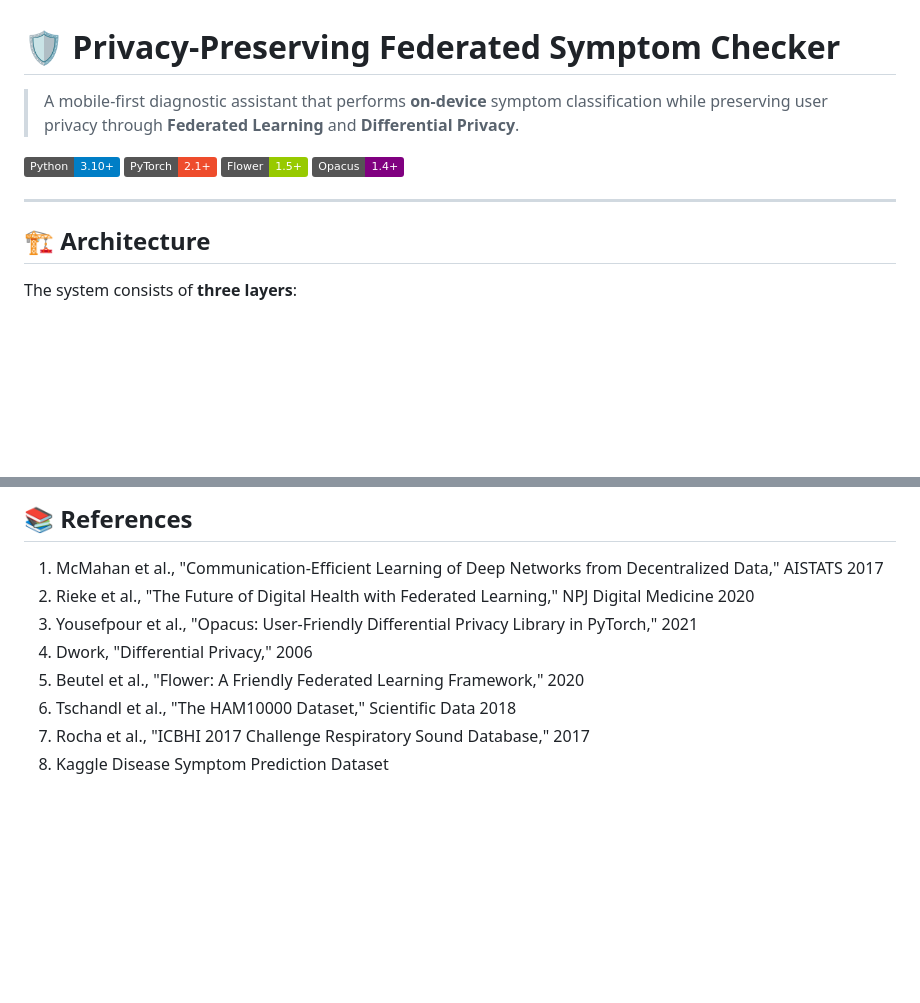
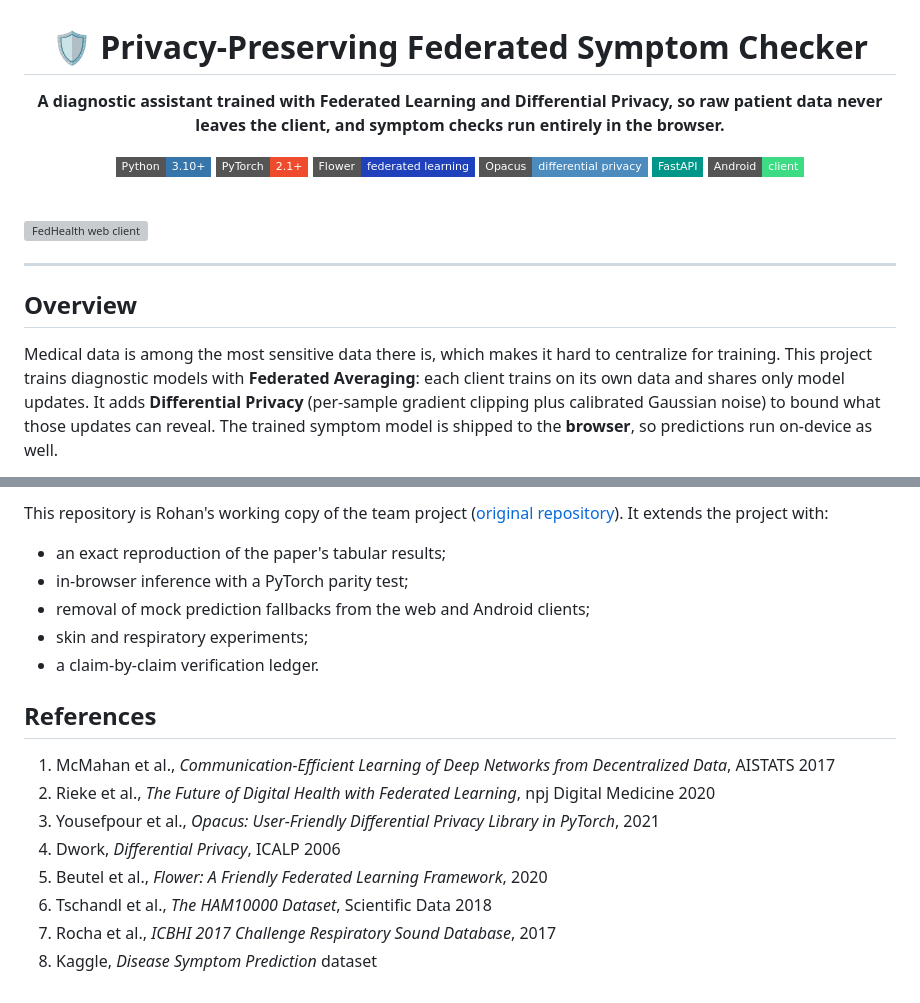
Before and after one commit to rohantiwari9573/federated-symptom-checker, a Markdown page: README.md, 2 parts joined by grey strips. Rendered like a GitHub page; badges without logos; blank space fills up the shorter version; grey boxes are pictures that could not be loaded.

Commit message:
docs: rewrite README with verified results and merge working-copy notes
Co-Authored-By: Claude Opus 5.5 <noreply@anthropic.com>

```diff
--- a/README.md
+++ b/README.md
@@ -1,15 +3,23 @@
 # 🛡️ Privacy-Preserving Federated Symptom Checker
 
-> A mobile-first diagnostic assistant that performs **on-device** symptom classification while preserving user privacy through **Federated Learning** and **Differential Privacy**.
+**A diagnostic assistant trained with Federated Learning and Differential Privacy, so raw patient data never leaves the client, and symptom checks run entirely in the browser.**
 
-[![Python](https://img.shields.io/badge/Python-3.10+-blue.svg)](https://python.org)
-[![PyTorch](https://img.shields.io/badge/PyTorch-2.1+-ee4c2c.svg)](https://pytorch.org)
-[![Flower](https://img.shields.io/badge/Flower-1.5+-green.svg)](https://flower.ai)
-[![Opacus](https://img.shields.io/badge/Opacus-1.4+-purple.svg)](https://opacus.ai)
+![Python](https://img.shields.io/badge/Python-3.10+-3776AB?style=flat-square&logo=python&logoColor=white)
+![PyTorch](https://img.shields.io/badge/PyTorch-2.1+-EE4C2C?style=flat-square&logo=pytorch&logoColor=white)
+![Flower](https://img.shields.io/badge/Flower-federated_learning-1F41BB?style=flat-square)
+![Opacus](https://img.shields.io/badge/Opacus-differential_privacy-4B8BBE?style=flat-square)
+![FastAPI](https://img.shields.io/badge/FastAPI-009688?style=flat-square&logo=fastapi&logoColor=white)
+![Android](https://img.shields.io/badge/Android-client-3DDC84?style=flat-square&logo=android&logoColor=white)
+
+</div>
+
+<br />
+
+<img src="docs/screenshots/client.png" alt="FedHealth web client" width="100%" />
 
 ---
 
-## 🏗️ Architecture
+## Overview
 
-The system consists of **three layers**:
+Medical data is among the most sensitive data there is, which makes it hard to centralize for training. This project trains diagnostic models with **Federated Averaging**: each client trains on its own data and shares only model updates. It adds **Differential Privacy** (per-sample gradient clipping plus calibrated Gaussian noise) to bound what those updates can reveal. The trained symptom model is shipped to the **browser**, so predictions run on-device as well.
 
@@ -126,11 +131,19 @@ python server/api_server.py
 
-## 📚 References
+This repository is Rohan's working copy of the team project ([original repository](https://github.com/saarcasm/Federated-Symptom-Checker)). It extends the project with:
 
-1. McMahan et al., "Communication-Efficient Learning of Deep Networks from Decentralized Data," AISTATS 2017
-2. Rieke et al., "The Future of Digital Health with Federated Learning," NPJ Digital Medicine 2020
-3. Yousefpour et al., "Opacus: User-Friendly Differential Privacy Library in PyTorch," 2021
-4. Dwork, "Differential Privacy," 2006
-5. Beutel et al., "Flower: A Friendly Federated Learning Framework," 2020
-6. Tschandl et al., "The HAM10000 Dataset," Scientific Data 2018
-7. Rocha et al., "ICBHI 2017 Challenge Respiratory Sound Database," 2017
-8. Kaggle Disease Symptom Prediction Dataset
+- an exact reproduction of the paper's tabular results;
+- in-browser inference with a PyTorch parity test;
+- removal of mock prediction fallbacks from the web and Android clients;
+- skin and respiratory experiments;
+- a claim-by-claim verification ledger.
+
+## References
+
+1. McMahan et al., *Communication-Efficient Learning of Deep Networks from Decentralized Data*, AISTATS 2017
+2. Rieke et al., *The Future of Digital Health with Federated Learning*, npj Digital Medicine 2020
+3. Yousefpour et al., *Opacus: User-Friendly Differential Privacy Library in PyTorch*, 2021
+4. Dwork, *Differential Privacy*, ICALP 2006
+5. Beutel et al., *Flower: A Friendly Federated Learning Framework*, 2020
+6. Tschandl et al., *The HAM10000 Dataset*, Scientific Data 2018
+7. Rocha et al., *ICBHI 2017 Challenge Respiratory Sound Database*, 2017
+8. Kaggle, *Disease Symptom Prediction* dataset
```
Also changed, not shown: other parts of README.md (+80 -83 lines), WORKING_COPY.md (deleted, +0 -24 lines).
